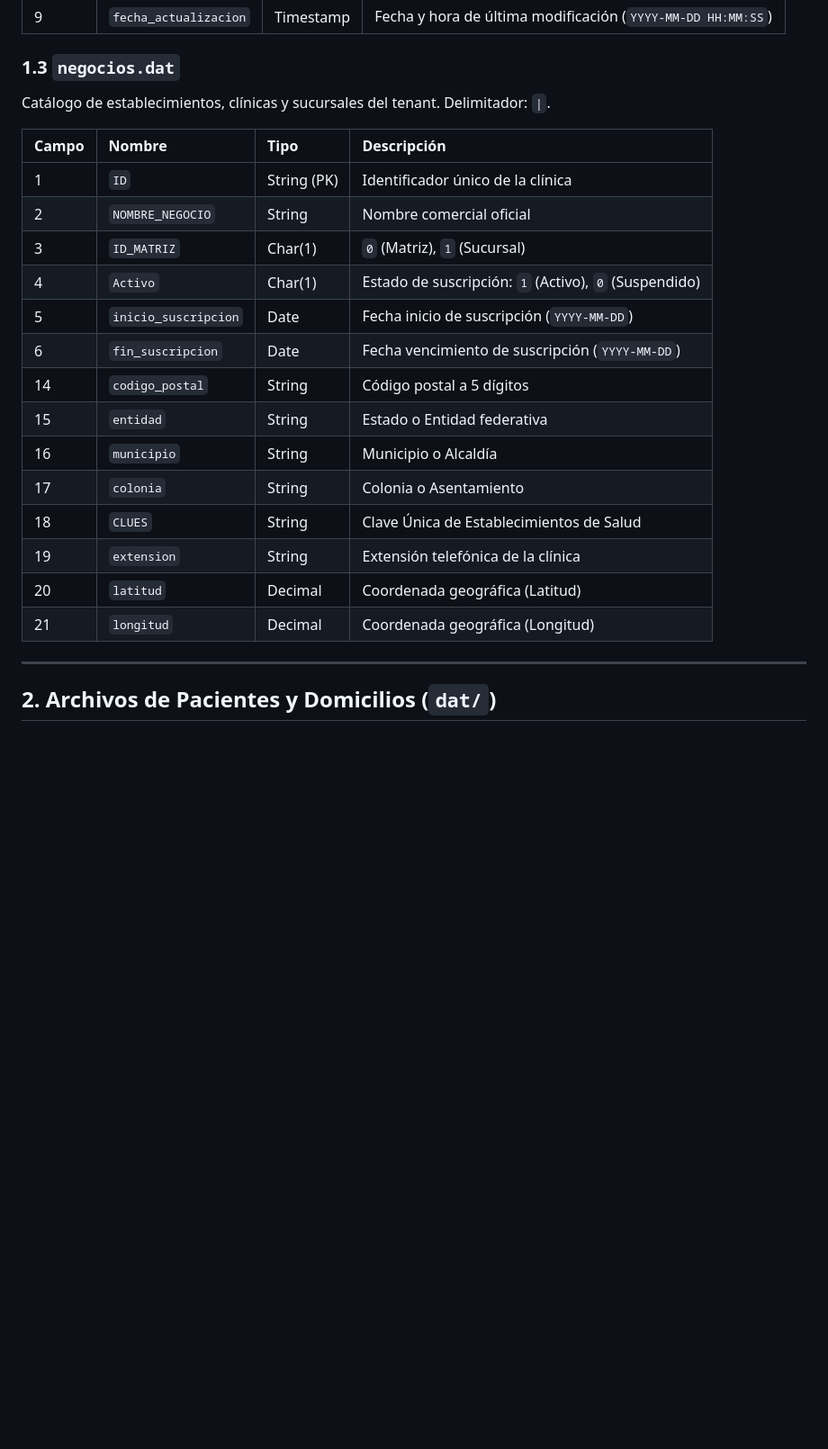
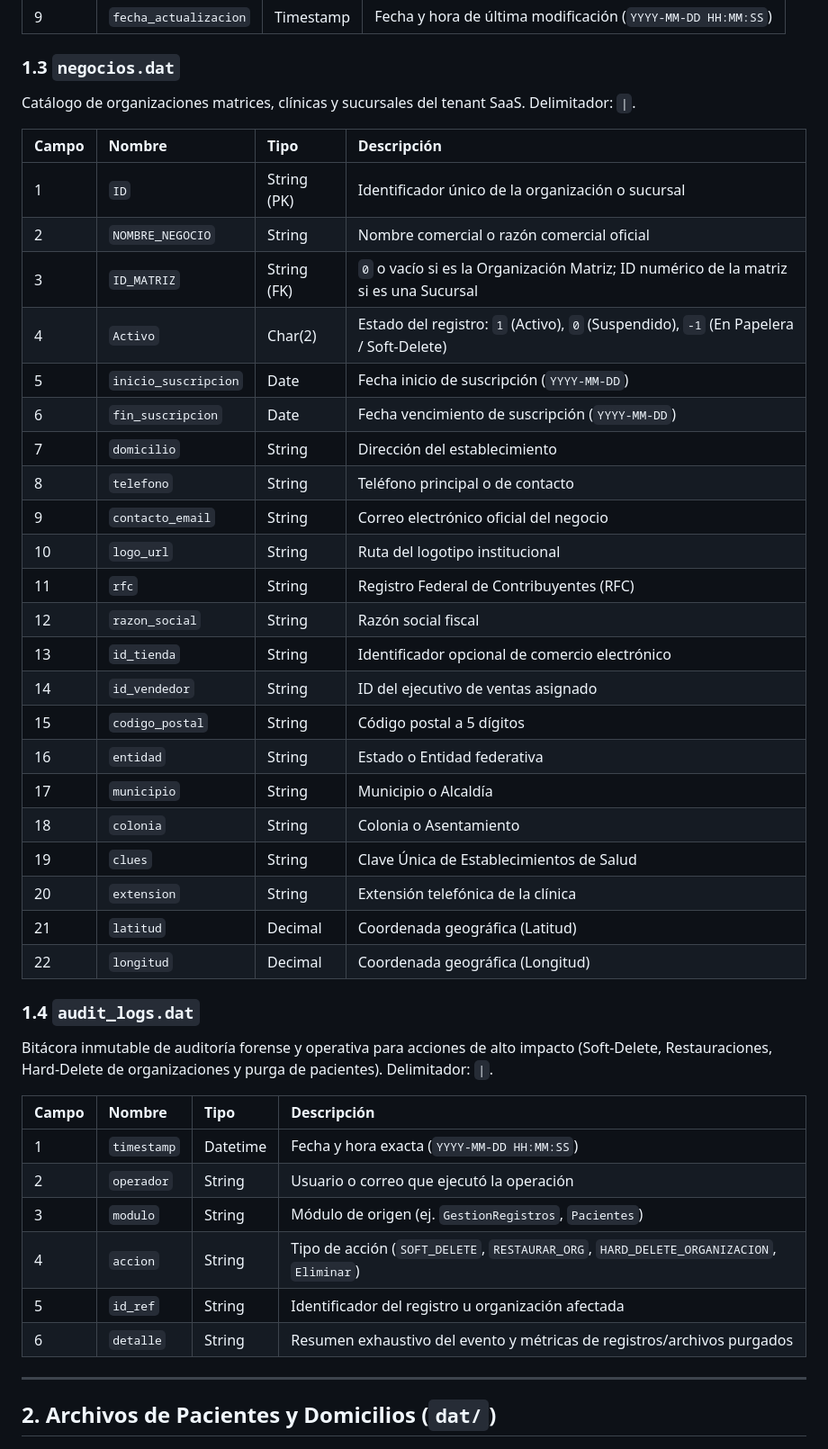
Before and after one commit to geisabpagit-bit/ospulso, a Markdown page: docs/02_data_and_rules/diccionario_datos_sdm.md, the part around the change. Shown at 90% size. Rendered like a GitHub page; blank space fills up the shorter version.

Commit message:
docs: actualizar diccionario de datos con negocios.dat (-1 papelera) y audit_logs.dat

```diff
--- a/docs/02_data_and_rules/diccionario_datos_sdm.md
+++ b/docs/02_data_and_rules/diccionario_datos_sdm.md
@@ -36,24 +36,44 @@ Almacena información complementaria y extendida del perfil de usuario. Delimita
 | 9 | `fecha_actualizacion` | Timestamp | Fecha y hora de última modificación (`YYYY-MM-DD HH:MM:SS`) |
 
 ### 1.3 `negocios.dat`
-Catálogo de establecimientos, clínicas y sucursales del tenant. Delimitador: `|`.
+Catálogo de organizaciones matrices, clínicas y sucursales del tenant SaaS. Delimitador: `|`.
 
 | Campo | Nombre | Tipo | Descripción |
 | :--- | :--- | :--- | :--- |
-| 1 | `ID` | String (PK) | Identificador único de la clínica |
-| 2 | `NOMBRE_NEGOCIO` | String | Nombre comercial oficial |
-| 3 | `ID_MATRIZ` | Char(1) | `0` (Matriz), `1` (Sucursal) |
-| 4 | `Activo` | Char(1) | Estado de suscripción: `1` (Activo), `0` (Suspendido) |
+| 1 | `ID` | String (PK) | Identificador único de la organización o sucursal |
+| 2 | `NOMBRE_NEGOCIO` | String | Nombre comercial o razón comercial oficial |
+| 3 | `ID_MATRIZ` | String (FK) | `0` o vacío si es la Organización Matriz; ID numérico de la matriz si es una Sucursal |
+| 4 | `Activo` | Char(2) | Estado del registro: `1` (Activo), `0` (Suspendido), `-1` (En Papelera / Soft-Delete) |
 | 5 | `inicio_suscripcion` | Date | Fecha inicio de suscripción (`YYYY-MM-DD`) |
 | 6 | `fin_suscripcion` | Date | Fecha vencimiento de suscripción (`YYYY-MM-DD`) |
-| 14 | `codigo_postal` | String | Código postal a 5 dígitos |
-| 15 | `entidad` | String | Estado o Entidad federativa |
-| 16 | `municipio` | String | Municipio o Alcaldía |
-| 17 | `colonia` | String | Colonia o Asentamiento |
-| 18 | `CLUES` | String | Clave Única de Establecimientos de Salud |
-| 19 | `extension` | String | Extensión telefónica de la clínica |
-| 20 | `latitud` | Decimal | Coordenada geográfica (Latitud) |
-| 21 | `longitud` | Decimal | Coordenada geográfica (Longitud) |
+| 7 | `domicilio` | String | Dirección del establecimiento |
+| 8 | `telefono` | String | Teléfono principal o de contacto |
+| 9 | `contacto_email` | String | Correo electrónico oficial del negocio |
+| 10 | `logo_url` | String | Ruta del logotipo institucional |
+| 11 | `rfc` | String | Registro Federal de Contribuyentes (RFC) |
+| 12 | `razon_social` | String | Razón social fiscal |
+| 13 | `id_tienda` | String | Identificador opcional de comercio electrónico |
+| 14 | `id_vendedor` | String | ID del ejecutivo de ventas asignado |
+| 15 | `codigo_postal` | String | Código postal a 5 dígitos |
+| 16 | `entidad` | String | Estado o Entidad federativa |
+| 17 | `municipio` | String | Municipio o Alcaldía |
+| 18 | `colonia` | String | Colonia o Asentamiento |
+| 19 | `clues` | String | Clave Única de Establecimientos de Salud |
+| 20 | `extension` | String | Extensión telefónica de la clínica |
+| 21 | `latitud` | Decimal | Coordenada geográfica (Latitud) |
+| 22 | `longitud` | Decimal | Coordenada geográfica (Longitud) |
+
+### 1.4 `audit_logs.dat`
+Bitácora inmutable de auditoría forense y operativa para acciones de alto impacto (Soft-Delete, Restauraciones, Hard-Delete de organizaciones y purga de pacientes). Delimitador: `|`.
+
+| Campo | Nombre | Tipo | Descripción |
+| :--- | :--- | :--- | :--- |
+| 1 | `timestamp` | Datetime | Fecha y hora exacta (`YYYY-MM-DD HH:MM:SS`) |
+| 2 | `operador` | String | Usuario o correo que ejecutó la operación |
+| 3 | `modulo` | String | Módulo de origen (ej. `GestionRegistros`, `Pacientes`) |
+| 4 | `accion` | String | Tipo de acción (`SOFT_DELETE`, `RESTAURAR_ORG`, `HARD_DELETE_ORGANIZACION`, `Eliminar`) |
+| 5 | `id_ref` | String | Identificador del registro u organización afectada |
+| 6 | `detalle` | String | Resumen exhaustivo del evento y métricas de registros/archivos purgados |
 
 ---
 
```
